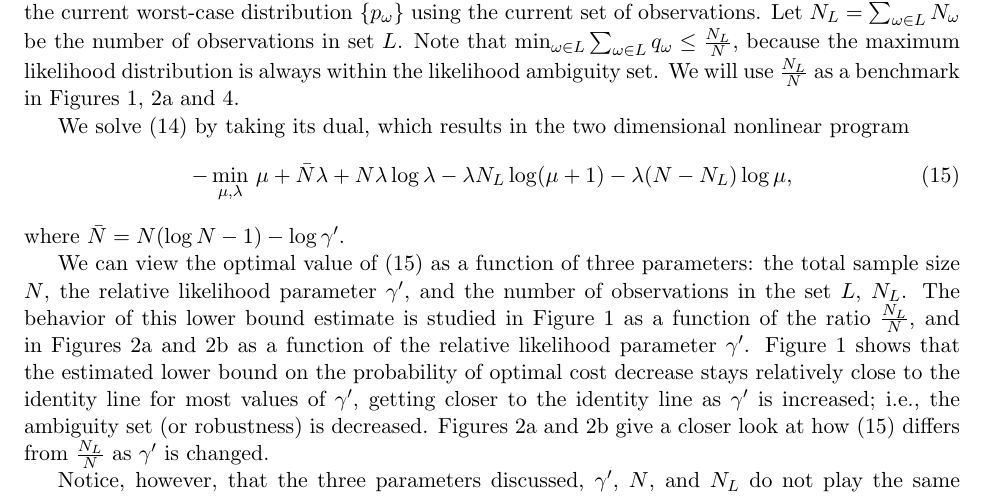
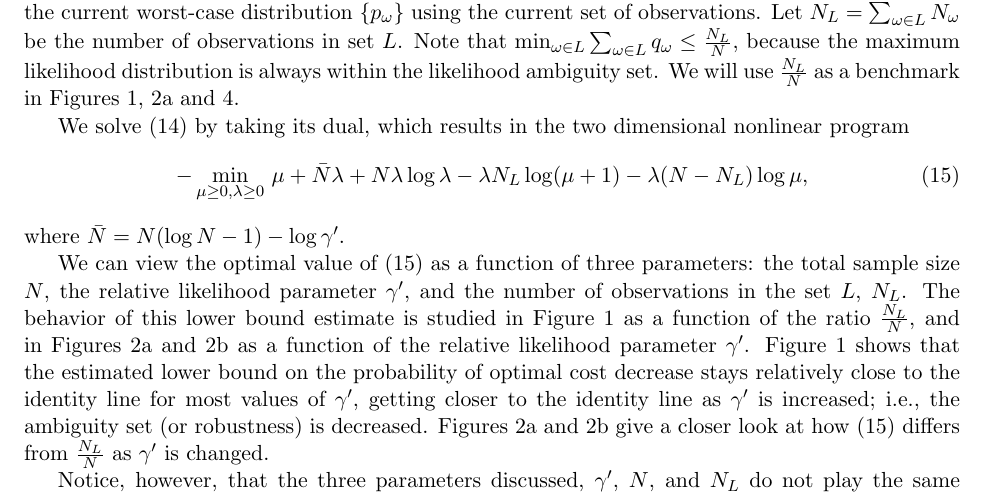
Before and after one commit to 472704609/lrlp_paper, a LaTeX paper (love_lro.tex): part of page 7 of 13, cut so that both start at the same text. Compiled offline with pdfLaTeX.

Commit message:
Adding explicit variable bounds to eq:prob_cost_decrease
Both \mu and \lambda must be positive for the logarithms to be real
valued.

```diff
--- a/love_lro.tex
+++ b/love_lro.tex
@@ -312,7 +312,7 @@ Let $N_L = \sum_{\omega \in L} N_\omega$ be the number of observations in set $L
 
 We solve (\ref{eq:lb_probability}) by taking its dual, which results in the two dimensional nonlinear program
 \begin{align}
-	-\min_{\mu,\lambda} \ & \mu + \bar{N}\lambda + N\lambda\log\lambda - \lambda N_L \log(\mu + 1) - \lambda (N-N_L) \log\mu, \label{eq:prob_cost_decrease}
+	-\min_{\mu \geq 0,\lambda \geq 0} \ & \mu + \bar{N}\lambda + N\lambda\log\lambda - \lambda N_L \log(\mu + 1) - \lambda (N-N_L) \log\mu, \label{eq:prob_cost_decrease}
 \end{align}
 where $\bar{N} = N(\log N - 1) - \log\gamma'$.
 
```
